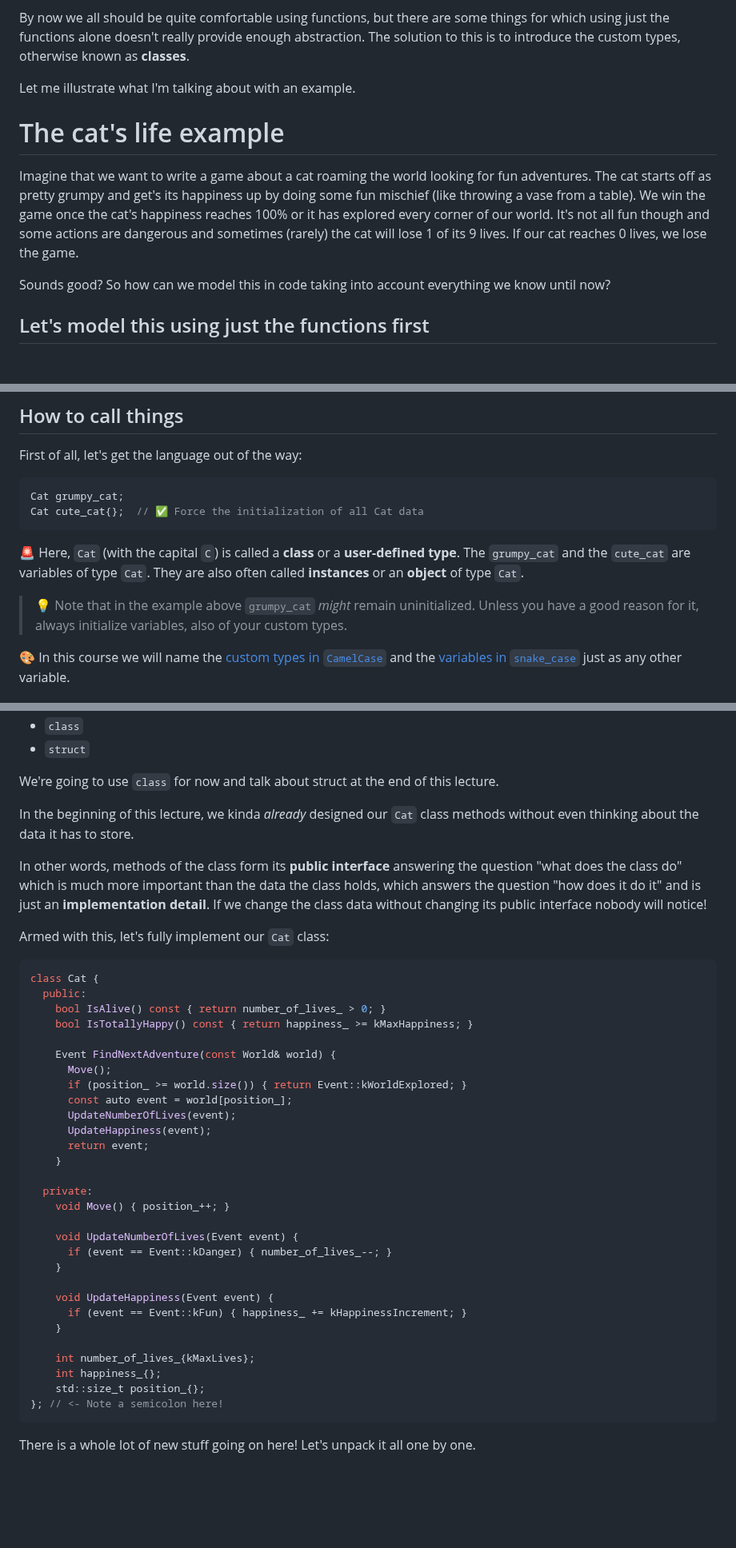
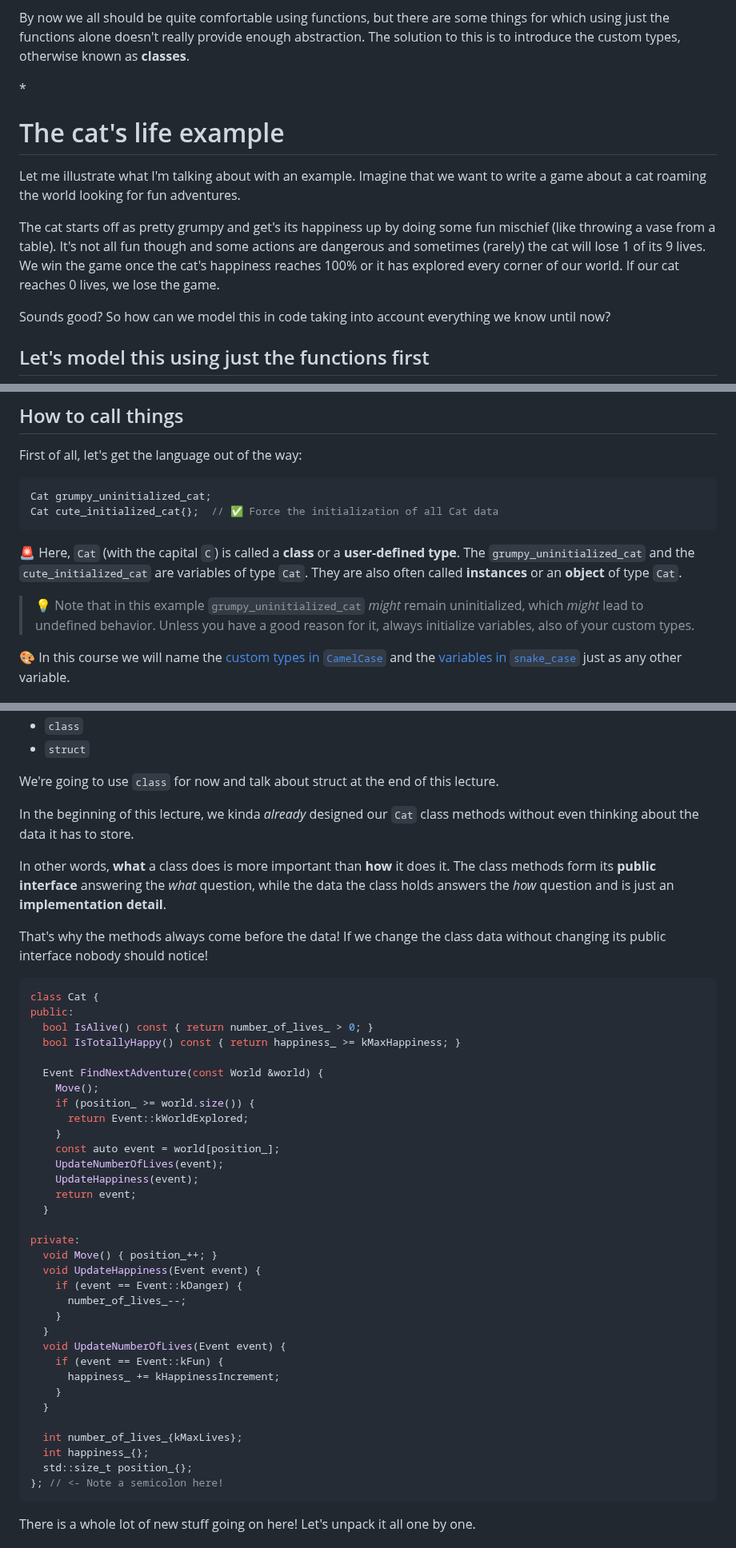
Before and after one commit to cpp-for-yourself/lectures-and-homeworks, a Markdown page: lectures/classes_intro.md, 3 parts joined by grey strips. Shown at 80% size. Rendered like a GitHub page; blank space fills up the shorter version.

Commit message:
Finalize text and code

````diff
--- a/lectures/classes_intro.md
+++ b/lectures/classes_intro.md
@@ -22,11 +22,11 @@
 By now we all should be quite comfortable using functions, but there are some things for which using just the functions alone doesn't really provide enough abstraction. The solution to this is to introduce the custom types, otherwise known as **classes**.
 
-<!-- Intro -->
+<!-- Intro -->*
 
-<!-- Talking head -->
-Let me illustrate what I'm talking about with an example.
+# The cat's life example
+<!-- Talking head done -->
+Let me illustrate what I'm talking about with an example. Imagine that we want to write a game about a cat roaming the world looking for fun adventures.
 
-<!-- B-roll cat doing mischief -->
-# The cat's life example
-Imagine that we want to write a game about a cat roaming the world looking for fun adventures. The cat starts off as pretty grumpy and get's its happiness up by doing some fun mischief (like throwing a vase from a table). We win the game once the cat's happiness reaches 100% or it has explored every corner of our world. It's not all fun though and some actions are dangerous and sometimes (rarely) the cat will lose 1 of its 9 lives. If our cat reaches 0 lives, we lose the game.
+<!-- B-roll cat doing mischief done -->
+The cat starts off as pretty grumpy and get's its happiness up by doing some fun mischief (like throwing a vase from a table). It's not all fun though and some actions are dangerous and sometimes (rarely) the cat will lose 1 of its 9 lives. We win the game once the cat's happiness reaches 100% or it has explored every corner of our world. If our cat reaches 0 lives, we lose the game.
 
@@ -239,10 +241,10 @@ $PLACEHOLDER
 `CPP_RUN_CMD` CWD:object c++ -std=c++17 -c main.cpp
 -->
 ```cpp
-Cat grumpy_cat;
-Cat cute_cat{};  // ✅ Force the initialization of all Cat data
+Cat grumpy_uninitialized_cat;
+Cat cute_initialized_cat{};  // ✅ Force the initialization of all Cat data
 ```
-🚨 Here, `Cat` (with the capital `C`) is called a **class** or a **user-defined type**. The `grumpy_cat` and the `cute_cat` are variables of type `Cat`. They are also often called **instances** or an **object** of type `Cat`.
+🚨 Here, `Cat` (with the capital `C`) is called a **class** or a **user-defined type**. The `grumpy_uninitialized_cat` and the `cute_initialized_cat` are variables of type `Cat`. They are also often called **instances** or an **object** of type `Cat`.
 
-> :bulb: Note that in the example above `grumpy_cat` _might_ remain uninitialized. Unless you have a good reason for it, always initialize variables, also of your custom types.
+> :bulb: Note that in this example `grumpy_uninitialized_cat` _might_ remain uninitialized, which *might* lead to undefined behavior. Unless you have a good reason for it, always initialize variables, also of your custom types.
 
@@ -271,13 +273,14 @@ We're going to use `class` for now and talk about struct at the end of this lect
 In the beginning of this lecture, we kinda *already* designed our `Cat` class methods without even thinking about the data it has to store.
 
 <!-- B-roll: Overlay with words Methods > Data -->
-In other words, methods of the class form its **public interface** answering the question "what does the class do" which is much more important than the data the class holds, which answers the question "how does it do it" and is just an **implementation detail**. If we change the class data without changing its public interface nobody will notice!
+In other words, **what** a class does is more important than **how** it does it. The class methods form its **public interface** answering the *what* question, while the data the class holds answers the *how* question and is just an **implementation detail**.
 
-<!-- Talking head -->
-Armed with this, let's fully implement our `Cat` class:
+<!-- Talking head done -->
+That's why the methods always come before the data! If we change the class data without changing its public interface nobody should notice!
 
 <!-- B-roll code -->
 <!--
+- Armed with this, let's fully implement our `Cat` class:
 - We define a class by typing the word class, its name and brackets with semicolon (that it ends with ;)
 - Classes have so-called access modifiers: public and private (+ Talking head TAG_5)
   - Everything under public is a "public interface" and can be accessed from the outside, for example:
@@ -286,19 +289,24 @@ Armed with this, let's fully implement our `Cat` class:
   - The function UpdateHappiness() should not be available to the user, as the cat decides if it wants to be happy on its own, without the user input
   - Actually, let's write a small main function and compile this code to illustrate access modifiers in action
   - int main() {Cat cat{}; cat.IsAlive(); cat.UpdateHappiness(Event::kFun); return 0; }
+  - Let's build it. We use the -c flag as we don't have the implementation for our functions and the code is not supposed to link, so we just want to compile it.
+  - The code builds if we just use the IsAlive function.
+  - But when using a private function we're getting an error!
   - Insert Talking head TAG_1 and TAG_2 here
-- Draw attention to the const at the end of IsAlive()
+- One more thing I want to draw your attention to is this "const" at the end of IsAlive(), we haven't seen smth like this before!
   - Explain it with talking head TAG_4
-  - Let's make our cat object const and try to call const and non-const functions on it
+  - Let's illustrate how it works. First, let's add a dummy non-const function to our cat class and verify that we're able to compile the code as is.
+  - Now Let's make our cat object const and try to call const and non-const functions on it
+  - This results in an error that tells us what we did wrong here!
 - Now with this out of the way we can quickly finalize our public interface.
-- Awesome, now let's fill it with actual code!
+- Awesome, the only thing left to do is to fill it with actual code!
 - The first two function are easy, they just return a boolean. But they touch upon the cat internal data, which we _always_ put into the private part of our class. Data is always an implementation detail of a class!
 - We name these variables in snake_case with a trailing underscore_
 - And just as with any other variables we don't want to leave them uninitialized (Talking head TAG_3)
 - Now we get to the most interesting function of our cat class: FindNextAdventure as it has most of the logic.
-- We first outline this logic with some abstract functions and then fill in the functions we require.
+- We first outline this logic with calls to some functions that we can then fill in with the actual implementation.
 - These functions will all live in the private area as they should only be used from within the class
-- Feel free to pause at any time to look into the implementation more precisely but with this we have implemented our cat class!
+- Feel free to pause at any time to look into the implementation more precisely but once these functions have the actual code in them we have **fully** implemented our cat class!
 -->
 <!--
 `CPP_SETUP_START`
@@ -313,9 +321,9 @@ enum class Event {
 };
 
 namespace {
-  constexpr auto kMaxHappiness = 100;
-  constexpr auto kMaxLives = 9;
-  constexpr auto kHappinessIncrement = 10;
+constexpr auto kMaxHappiness = 100;
+constexpr auto kMaxLives = 9;
+constexpr auto kHappinessIncrement = 10;
 }  // namespace
 
 using World = std::vector<Event>;
@@ -338,33 +346,37 @@ int main() {
 -->
 ```cpp
 class Cat {
-  public:
-    bool IsAlive() const { return number_of_lives_ > 0; }
-    bool IsTotallyHappy() const { return happiness_ >= kMaxHappiness; }
+public:
+  bool IsAlive() const { return number_of_lives_ > 0; }
+  bool IsTotallyHappy() const { return happiness_ >= kMaxHappiness; }
 
-    Event FindNextAdventure(const World& world) {
-      Move();
-      if (position_ >= world.size()) { return Event::kWorldExplored; }
-      const auto event = world[position_];
-      UpdateNumberOfLives(event);
-      UpdateHappiness(event);
-      return event;
+  Event FindNextAdventure(const World &world) {
+    Move();
+    if (position_ >= world.size()) {
+      return Event::kWorldExplored;
     }
+    const auto event = world[position_];
+    UpdateNumberOfLives(event);
+    UpdateHappiness(event);
+    return event;
+  }
 
-  private:
-    void Move() { position_++; }
+private:
+  void Move() { position_++; }
+  void UpdateHappiness(Event event) {
+    if (event == Event::kDanger) {
+      number_of_lives_--;
+    }
+  }
+  void UpdateNumberOfLives(Event event) {
+    if (event == Event::kFun) {
+      happiness_ += kHappinessIncrement;
+    }
+  }
 
-    void UpdateNumberOfLives(Event event) {
-      if (event == Event::kDanger) { number_of_lives_--; }
-    }
-
-    void UpdateHappiness(Event event) {
-      if (event == Event::kFun) { happiness_ += kHappinessIncrement; }
-    }
-
-    int number_of_lives_{kMaxLives};
-    int happiness_{};
-    std::size_t position_{};
+  int number_of_lives_{kMaxLives};
+  int happiness_{};
+  std::size_t position_{};
 }; // <- Note a semicolon here!
 ```
 <!-- Skip -->
````
Also changed, not shown: other parts of lectures/classes_intro.md (+55 -53 lines).
